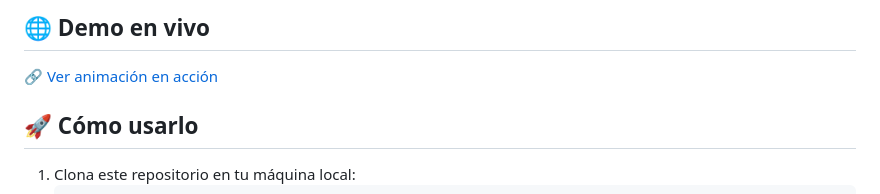
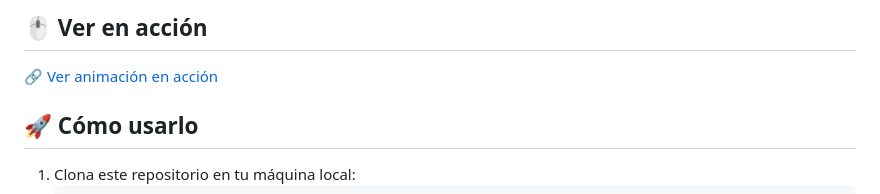
Before and after one commit to AnDev-000/Mania-Orbital-Spin, a Markdown page: README.md, the part around one of its changes. Rendered like a GitHub page.

Commit message:
Correciones varias readme.md

```diff
--- a/README.md
+++ b/README.md
@@ -15,5 +15,5 @@
 
-## 🌐 Demo en vivo
+## 🖱️ Ver en acción
 
 🔗 [Ver animación en acción](https://andev-000.github.io/Mania-Orbital-Spin/)
 
```
Also changed, not shown: other parts of README.md (+1 -1 lines).
